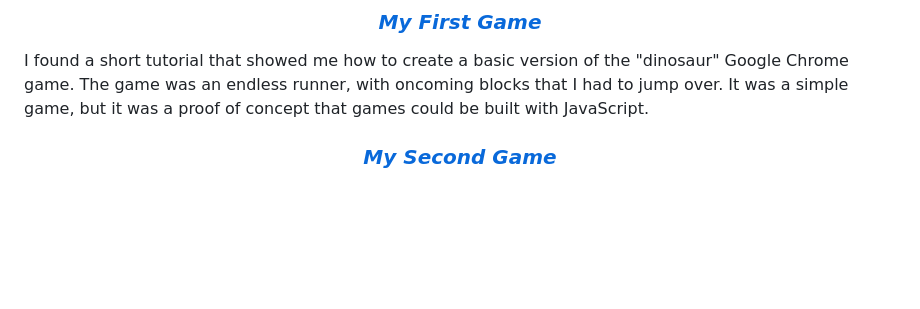
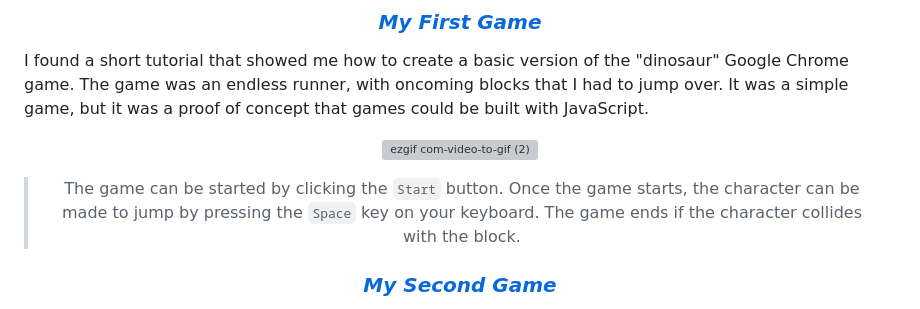
Before and after one commit to tsv-stacks/forest-runner, a Markdown page: README.md, the part around the change. GitHub-like rendering; blank space fills up the shorter version; grey boxes are pictures that could not be loaded.

```diff
--- a/README.md
+++ b/README.md
@@ -14,6 +14,12 @@ Debug Mode can be trigged with the ';' button on keyboard
 </center>
 
 I found a short tutorial that showed me how to create a basic version of the "dinosaur" Google Chrome game. The game was an endless runner, with oncoming blocks that I had to jump over. It was a simple game, but it was a proof of concept that games could be built with JavaScript.
+
+<center>
+
+![ezgif com-video-to-gif (2)](https://github.com/tsv-stacks/forest-runner/assets/113384739/8c356abb-b503-4f4f-8d9c-43f99734f247)
+> The game can be started by clicking the `Start` button. Once the game starts, the character can be made to jump by pressing the `Space` key on your keyboard. The game ends if the character collides with the block.
+</center>
 
 <center>
 
```
